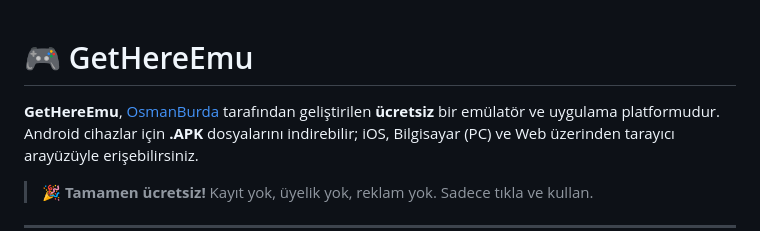
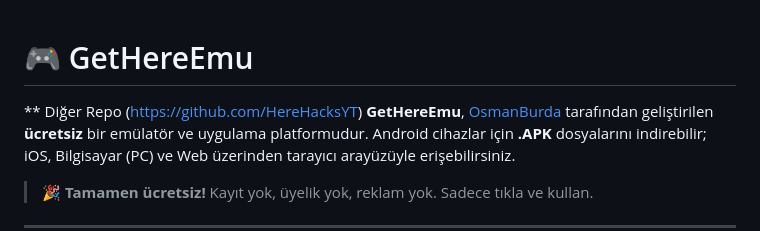
Before and after one commit to HereHacksYT/GetHereEmu, a Markdown page: README.md, the part around the change. Rendered like a GitHub page.

Commit message:
Add link to other repository in README

```diff
--- a/README.md
+++ b/README.md
@@ -1,5 +1,6 @@
 # 🎮 GetHereEmu
 
+** Diğer Repo (https://github.com/HereHacksYT)
 **GetHereEmu**, [OsmanBurda](https://github.com/HereHacksYT) tarafından geliştirilen **ücretsiz** bir emülatör ve uygulama platformudur. Android cihazlar için **.APK** dosyalarını indirebilir; iOS, Bilgisayar (PC) ve Web üzerinden tarayıcı arayüzüyle erişebilirsiniz.
 
 > 🎉 **Tamamen ücretsiz!** Kayıt yok, üyelik yok, reklam yok. Sadece tıkla ve kullan.
```
